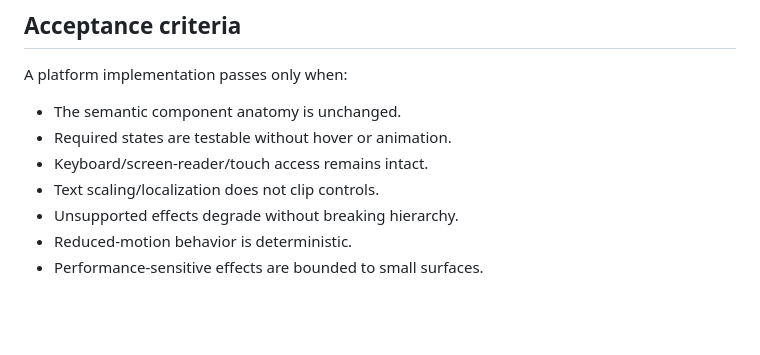
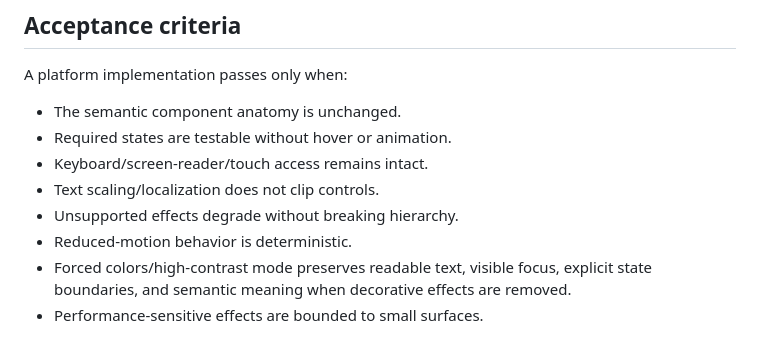
Before and after one commit to thanhtupppp/ui-morphism-design-skills, a Markdown page: references/platform-contract.md, the part around one of its changes. Drawn GitHub-style; blank space fills up the shorter version.

Commit message:
docs: clarify forced colors baseline

```diff
--- a/references/platform-contract.md
+++ b/references/platform-contract.md
@@ -74,4 +74,5 @@ A platform implementation passes only when:
 - Text scaling/localization does not clip controls.
 - Unsupported effects degrade without breaking hierarchy.
 - Reduced-motion behavior is deterministic.
+- Forced colors/high-contrast mode preserves readable text, visible focus, explicit state boundaries, and semantic meaning when decorative effects are removed.
 - Performance-sensitive effects are bounded to small surfaces.
```
Also changed, not shown: other parts of references/platform-contract.md (+1 -1 lines).
